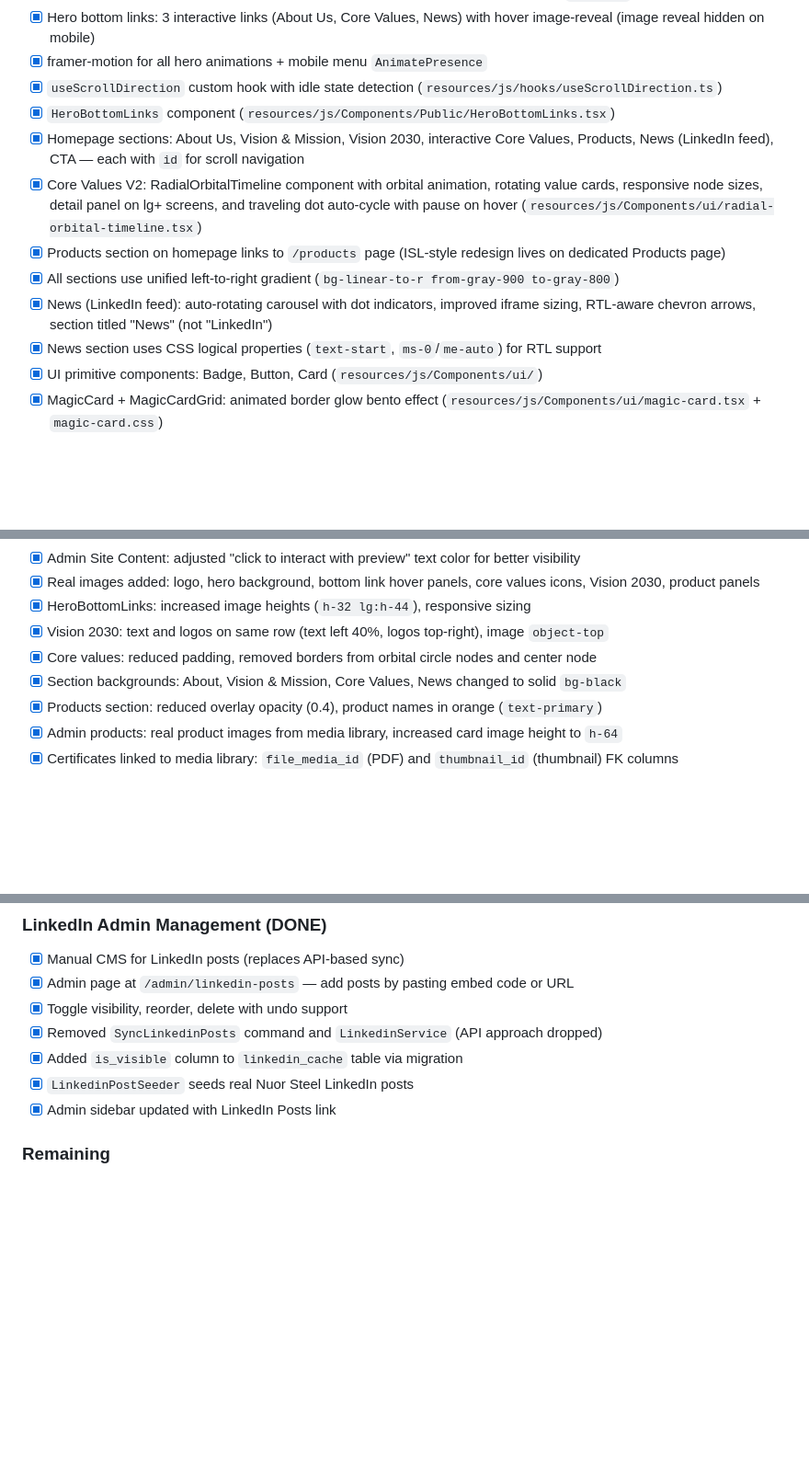
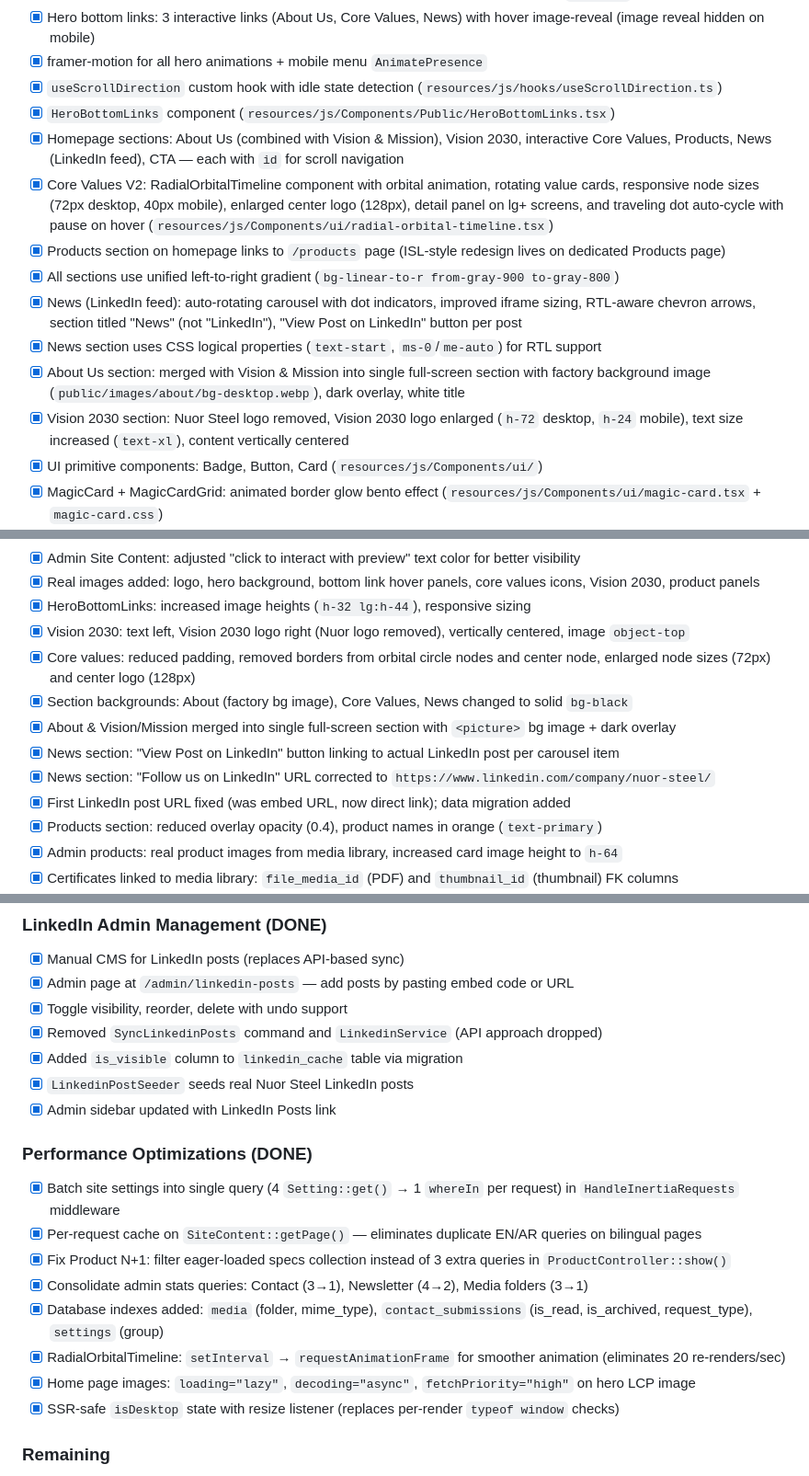
Before and after one commit to mercenary19961/NuorSteel, a Markdown page: CLAUDE.md, 3 parts joined by grey strips. Shown at 92% size. Rendered like a GitHub page; blank space fills up the shorter version.

Commit message:
doc: updated the claude.md file till 9th of march EOD

```diff
--- a/CLAUDE.md
+++ b/CLAUDE.md
@@ -71,12 +71,14 @@
 - [x] framer-motion for all hero animations + mobile menu `AnimatePresence`
 - [x] `useScrollDirection` custom hook with idle state detection (`resources/js/hooks/useScrollDirection.ts`)
 - [x] `HeroBottomLinks` component (`resources/js/Components/Public/HeroBottomLinks.tsx`)
-- [x] Homepage sections: About Us, Vision & Mission, Vision 2030, interactive Core Values, Products, News (LinkedIn feed), CTA — each with `id` for scroll navigation
-- [x] Core Values V2: RadialOrbitalTimeline component with orbital animation, rotating value cards, responsive node sizes, detail panel on lg+ screens, and traveling dot auto-cycle with pause on hover (`resources/js/Components/ui/radial-orbital-timeline.tsx`)
+- [x] Homepage sections: About Us (combined with Vision & Mission), Vision 2030, interactive Core Values, Products, News (LinkedIn feed), CTA — each with `id` for scroll navigation
+- [x] Core Values V2: RadialOrbitalTimeline component with orbital animation, rotating value cards, responsive node sizes (72px desktop, 40px mobile), enlarged center logo (128px), detail panel on lg+ screens, and traveling dot auto-cycle with pause on hover (`resources/js/Components/ui/radial-orbital-timeline.tsx`)
 - [x] Products section on homepage links to `/products` page (ISL-style redesign lives on dedicated Products page)
 - [x] All sections use unified left-to-right gradient (`bg-linear-to-r from-gray-900 to-gray-800`)
-- [x] News (LinkedIn feed): auto-rotating carousel with dot indicators, improved iframe sizing, RTL-aware chevron arrows, section titled "News" (not "LinkedIn")
+- [x] News (LinkedIn feed): auto-rotating carousel with dot indicators, improved iframe sizing, RTL-aware chevron arrows, section titled "News" (not "LinkedIn"), "View Post on LinkedIn" button per post
 - [x] News section uses CSS logical properties (`text-start`, `ms-0`/`me-auto`) for RTL support
+- [x] About Us section: merged with Vision & Mission into single full-screen section with factory background image (`public/images/about/bg-desktop.webp`), dark overlay, white title
+- [x] Vision 2030 section: Nuor Steel logo removed, Vision 2030 logo enlarged (`h-72` desktop, `h-24` mobile), text size increased (`text-xl`), content vertically centered
 - [x] UI primitive components: Badge, Button, Card (`resources/js/Components/ui/`)
 - [x] MagicCard + MagicCardGrid: animated border glow bento effect (`resources/js/Components/ui/magic-card.tsx` + `magic-card.css`)
 - [x] ScrollToTop: fixed-position button with SVG progress ring, appears at 70% scroll (`resources/js/Components/ui/scroll-to-top.tsx`)
@@ -192,9 +194,13 @@
 - [x] Admin Site Content: adjusted "click to interact with preview" text color for better visibility
 - [x] Real images added: logo, hero background, bottom link hover panels, core values icons, Vision 2030, product panels
 - [x] HeroBottomLinks: increased image heights (`h-32 lg:h-44`), responsive sizing
-- [x] Vision 2030: text and logos on same row (text left 40%, logos top-right), image `object-top`
-- [x] Core values: reduced padding, removed borders from orbital circle nodes and center node
-- [x] Section backgrounds: About, Vision & Mission, Core Values, News changed to solid `bg-black`
+- [x] Vision 2030: text left, Vision 2030 logo right (Nuor logo removed), vertically centered, image `object-top`
+- [x] Core values: reduced padding, removed borders from orbital circle nodes and center node, enlarged node sizes (72px) and center logo (128px)
+- [x] Section backgrounds: About (factory bg image), Core Values, News changed to solid `bg-black`
+- [x] About & Vision/Mission merged into single full-screen section with `<picture>` bg image + dark overlay
+- [x] News section: "View Post on LinkedIn" button linking to actual LinkedIn post per carousel item
+- [x] News section: "Follow us on LinkedIn" URL corrected to `https://www.linkedin.com/company/nuor-steel/`
+- [x] First LinkedIn post URL fixed (was embed URL, now direct link); data migration added
 - [x] Products section: reduced overlay opacity (0.4), product names in orange (`text-primary`)
 - [x] Admin products: real product images from media library, increased card image height to `h-64`
 - [x] Certificates linked to media library: `file_media_id` (PDF) and `thumbnail_id` (thumbnail) FK columns
@@ -272,6 +278,16 @@
 - [x] Added `is_visible` column to `linkedin_cache` table via migration
 - [x] `LinkedinPostSeeder` seeds real Nuor Steel LinkedIn posts
 - [x] Admin sidebar updated with LinkedIn Posts link
+
+### Performance Optimizations (DONE)
+- [x] Batch site settings into single query (4 `Setting::get()` → 1 `whereIn` per request) in `HandleInertiaRequests` middleware
+- [x] Per-request cache on `SiteContent::getPage()` — eliminates duplicate EN/AR queries on bilingual pages
+- [x] Fix Product N+1: filter eager-loaded specs collection instead of 3 extra queries in `ProductController::show()`
+- [x] Consolidate admin stats queries: Contact (3→1), Newsletter (4→2), Media folders (3→1)
+- [x] Database indexes added: `media` (folder, mime_type), `contact_submissions` (is_read, is_archived, request_type), `settings` (group)
+- [x] RadialOrbitalTimeline: `setInterval` → `requestAnimationFrame` for smoother animation (eliminates 20 re-renders/sec)
+- [x] Home page images: `loading="lazy"`, `decoding="async"`, `fetchPriority="high"` on hero LCP image
+- [x] SSR-safe `isDesktop` state with resize listener (replaces per-render `typeof window` checks)
 
 ### Remaining
 - [x] Real images for hero background, bottom link hover panels, core values section, and product panels
```
Also changed, not shown: other parts of CLAUDE.md (+1 -1 lines).
